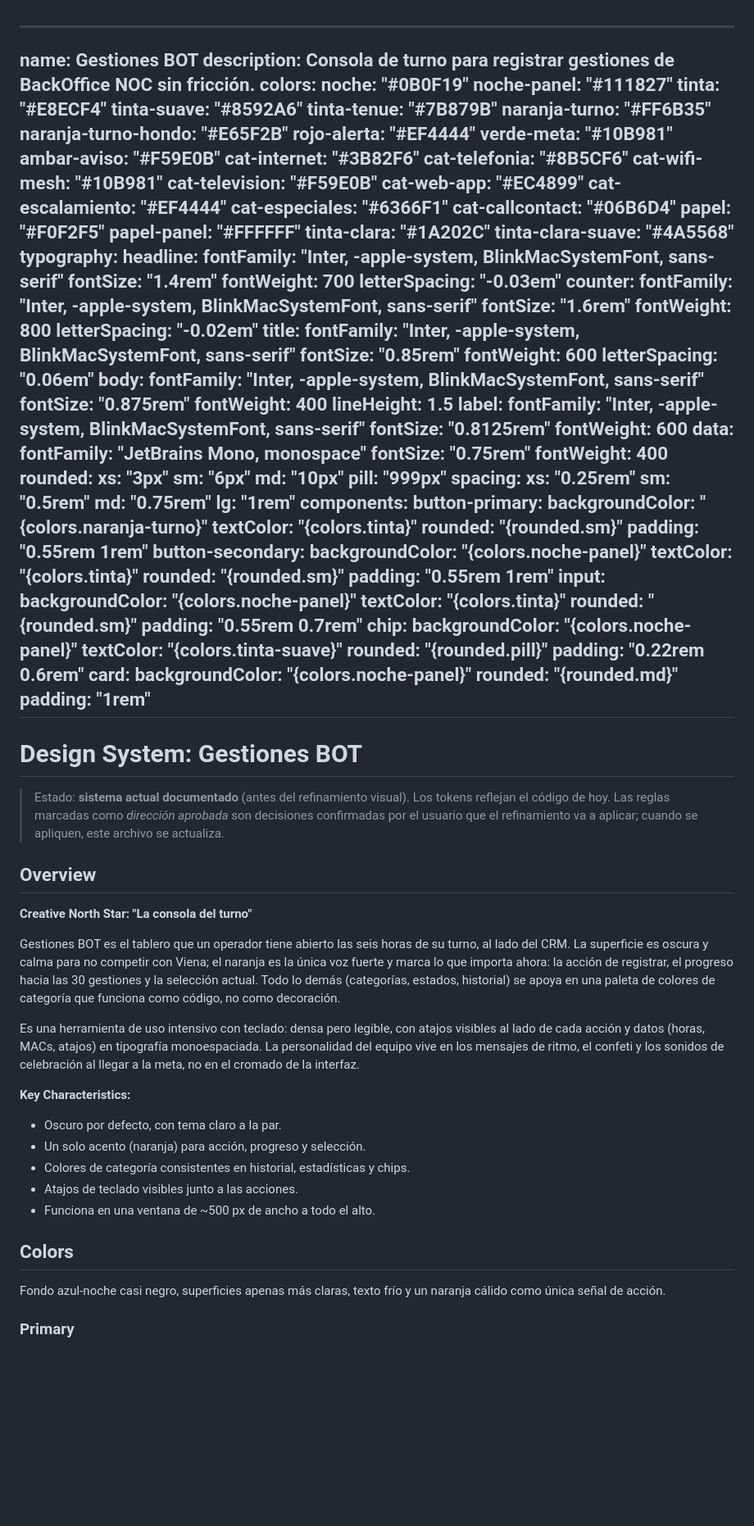
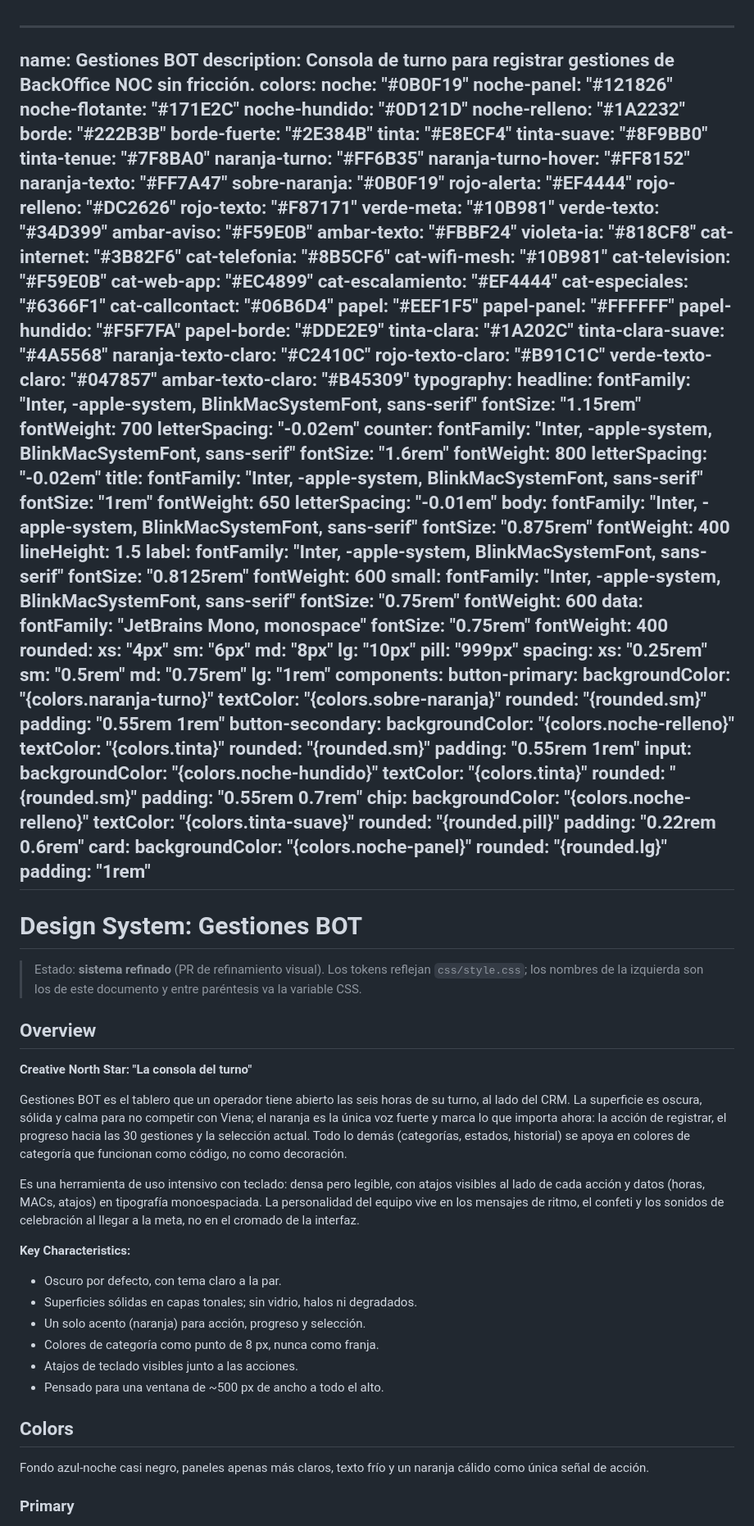
Before and after one commit to n4hue/gestiones-bot, a Markdown page: DESIGN.md, the part around one of its changes. Shown at 82% size. GitHub-like rendering; blank space fills up the shorter version.

```diff
--- a/DESIGN.md
+++ b/DESIGN.md
@@ -3,15 +3,27 @@ name: Gestiones BOT
 description: Consola de turno para registrar gestiones de BackOffice NOC sin fricción.
 colors:
   noche: "#0B0F19"
-  noche-panel: "#111827"
+  noche-panel: "#121826"
+  noche-flotante: "#171E2C"
+  noche-hundido: "#0D121D"
+  noche-relleno: "#1A2232"
+  borde: "#222B3B"
+  borde-fuerte: "#2E384B"
   tinta: "#E8ECF4"
-  tinta-suave: "#8592A6"
-  tinta-tenue: "#7B879B"
+  tinta-suave: "#8F9BB0"
+  tinta-tenue: "#7F8BA0"
   naranja-turno: "#FF6B35"
-  naranja-turno-hondo: "#E65F2B"
+  naranja-turno-hover: "#FF8152"
+  naranja-texto: "#FF7A47"
+  sobre-naranja: "#0B0F19"
   rojo-alerta: "#EF4444"
+  rojo-relleno: "#DC2626"
+  rojo-texto: "#F87171"
   verde-meta: "#10B981"
+  verde-texto: "#34D399"
   ambar-aviso: "#F59E0B"
+  ambar-texto: "#FBBF24"
+  violeta-ia: "#818CF8"
   cat-internet: "#3B82F6"
   cat-telefonia: "#8B5CF6"
   cat-wifi-mesh: "#10B981"
@@ -20,16 +32,22 @@ colors:
   cat-escalamiento: "#EF4444"
   cat-especiales: "#6366F1"
   cat-callcontact: "#06B6D4"
-  papel: "#F0F2F5"
+  papel: "#EEF1F5"
   papel-panel: "#FFFFFF"
+  papel-hundido: "#F5F7FA"
+  papel-borde: "#DDE2E9"
   tinta-clara: "#1A202C"
   tinta-clara-suave: "#4A5568"
+  naranja-texto-claro: "#C2410C"
+  rojo-texto-claro: "#B91C1C"
+  verde-texto-claro: "#047857"
+  ambar-texto-claro: "#B45309"
 typography:
   headline:
     fontFamily: "Inter, -apple-system, BlinkMacSystemFont, sans-serif"
-    fontSize: "1.4rem"
+    fontSize: "1.15rem"
     fontWeight: 700
-    letterSpacing: "-0.03em"
+    letterSpacing: "-0.02em"
   counter:
     fontFamily: "Inter, -apple-system, BlinkMacSystemFont, sans-serif"
     fontSize: "1.6rem"
@@ -37,9 +55,9 @@ typography:
     letterSpacing: "-0.02em"
   title:
     fontFamily: "Inter, -apple-system, BlinkMacSystemFont, sans-serif"
-    fontSize: "0.85rem"
-    fontWeight: 600
-    letterSpacing: "0.06em"
+    fontSize: "1rem"
+    fontWeight: 650
+    letterSpacing: "-0.01em"
   body:
     fontFamily: "Inter, -apple-system, BlinkMacSystemFont, sans-serif"
     fontSize: "0.875rem"
@@ -49,14 +67,19 @@ typography:
     fontFamily: "Inter, -apple-system, BlinkMacSystemFont, sans-serif"
     fontSize: "0.8125rem"
     fontWeight: 600
+  small:
+    fontFamily: "Inter, -apple-system, BlinkMacSystemFont, sans-serif"
+    fontSize: "0.75rem"
+    fontWeight: 600
   data:
     fontFamily: "JetBrains Mono, monospace"
     fontSize: "0.75rem"
     fontWeight: 400
 rounded:
-  xs: "3px"
+  xs: "4px"
   sm: "6px"
-  md: "10px"
+  md: "8px"
+  lg: "10px"
   pill: "999px"
 spacing:
   xs: "0.25rem"
@@ -66,47 +89,46 @@ spacing:
 components:
   button-primary:
     backgroundColor: "{colors.naranja-turno}"
-    textColor: "{colors.tinta}"
+    textColor: "{colors.sobre-naranja}"
     rounded: "{rounded.sm}"
     padding: "0.55rem 1rem"
   button-secondary:
-    backgroundColor: "{colors.noche-panel}"
+    backgroundColor: "{colors.noche-relleno}"
     textColor: "{colors.tinta}"
     rounded: "{rounded.sm}"
     padding: "0.55rem 1rem"
   input:
-    backgroundColor: "{colors.noche-panel}"
+    backgroundColor: "{colors.noche-hundido}"
     textColor: "{colors.tinta}"
     rounded: "{rounded.sm}"
     padding: "0.55rem 0.7rem"
   chip:
-    backgroundColor: "{colors.noche-panel}"
+    backgroundColor: "{colors.noche-relleno}"
     textColor: "{colors.tinta-suave}"
     rounded: "{rounded.pill}"
     padding: "0.22rem 0.6rem"
   card:
     backgroundColor: "{colors.noche-panel}"
-    rounded: "{rounded.md}"
+    rounded: "{rounded.lg}"
     padding: "1rem"
 ---
 
 # Design System: Gestiones BOT
 
-> Estado: **sistema actual documentado** (antes del refinamiento visual). Los
-> tokens reflejan el código de hoy. Las reglas marcadas como *dirección
-> aprobada* son decisiones confirmadas por el usuario que el refinamiento va a
-> aplicar; cuando se apliquen, este archivo se actualiza.
+> Estado: **sistema refinado** (PR de refinamiento visual). Los tokens
+> reflejan `css/style.css`; los nombres de la izquierda son los de este
+> documento y entre paréntesis va la variable CSS.
 
 ## Overview
 
 **Creative North Star: "La consola del turno"**
 
 Gestiones BOT es el tablero que un operador tiene abierto las seis horas de su
-turno, al lado del CRM. La superficie es oscura y calma para no competir con
-Viena; el naranja es la única voz fuerte y marca lo que importa ahora: la
-acción de registrar, el progreso hacia las 30 gestiones y la selección actual.
-Todo lo demás (categorías, estados, historial) se apoya en una paleta de
-colores de categoría que funciona como código, no como decoración.
+turno, al lado del CRM. La superficie es oscura, sólida y calma para no
+competir con Viena; el naranja es la única voz fuerte y marca lo que importa
+ahora: la acción de registrar, el progreso hacia las 30 gestiones y la
+selección actual. Todo lo demás (categorías, estados, historial) se apoya en
+colores de categoría que funcionan como código, no como decoración.
 
 Es una herramienta de uso intensivo con teclado: densa pero legible, con
 atajos visibles al lado de cada acción y datos (horas, MACs, atajos) en
@@ -116,14 +138,15 @@ cromado de la interfaz.
 
 **Key Characteristics:**
 - Oscuro por defecto, con tema claro a la par.
+- Superficies sólidas en capas tonales; sin vidrio, halos ni degradados.
 - Un solo acento (naranja) para acción, progreso y selección.
-- Colores de categoría consistentes en historial, estadísticas y chips.
+- Colores de categoría como punto de 8 px, nunca como franja.
 - Atajos de teclado visibles junto a las acciones.
-- Funciona en una ventana de ~500 px de ancho a todo el alto.
+- Pensado para una ventana de ~500 px de ancho a todo el alto.
 
 ## Colors
 
-Fondo azul-noche casi negro, superficies apenas más claras, texto frío y un
+Fondo azul-noche casi negro, paneles apenas más claros, texto frío y un
 naranja cálido como única señal de acción.
 
 ### Primary
```
Also changed, not shown: other parts of DESIGN.md (+128 -67 lines).
